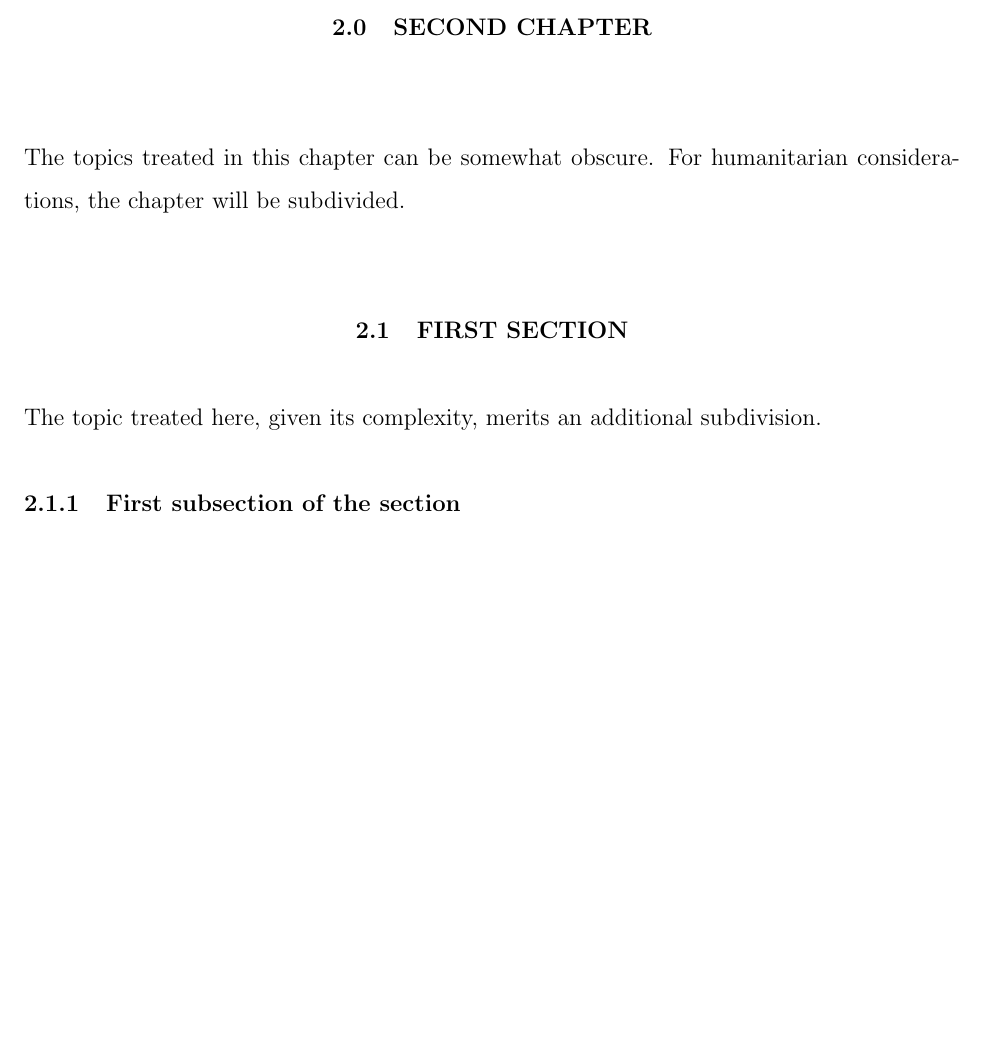
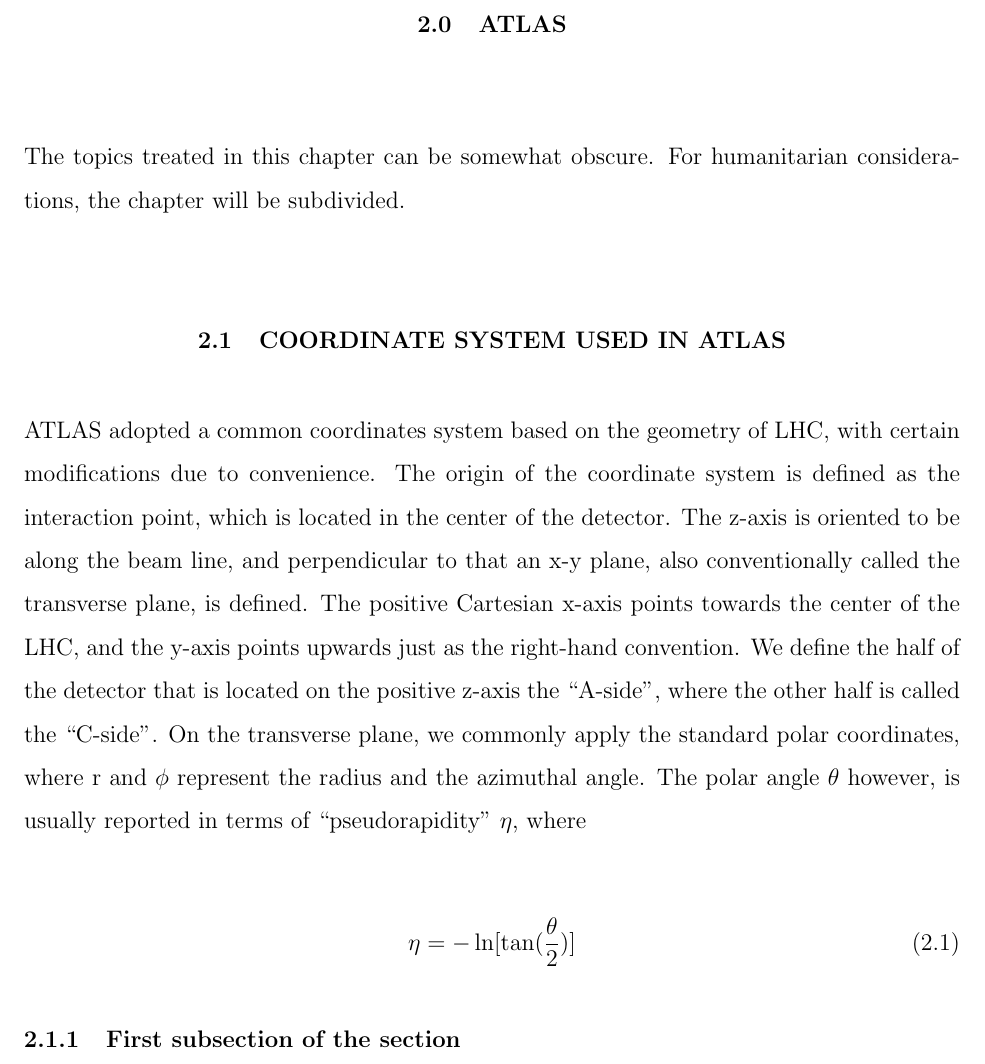
Before and after one commit to rub17/letsPhD, a LaTeX thesis (Thesis.tex): part of page 6 of 7 before the commit and part of page 6 of 8 after it, cut at the place of the change, the shorter picture padded with empty space. Compiled offline with pdfLaTeX.

Commit message:
Starting the ATLAS Geometry section

```diff
--- a/Thesis.tex
+++ b/Thesis.tex
@@ -72,10 +72,14 @@ This document is a sample file for the creation of ETD's at Pitt through \LaTeX.
 %                                   document.
 We begin by saying that we do not really have much to say, but for the sake of clarity we divide our topic in chapters.
 
-\chapter{Second chapter}
+\chapter{ATLAS}
 The topics treated in this chapter can be somewhat obscure. For humanitarian considerations, the chapter will be subdivided.
-\section{FIRST SECTION}%            Remember to capitalize the sections (otherwise, the bookmark will be lowercase)
-The topic treated here, given its complexity, merits an additional subdivision.
+\section{Coordinate System Used in ATLAS}%            Remember to capitalize the sections (otherwise, the bookmark will be lowercase)
+ATLAS adopted a common coordinates system based on the geometry of LHC, with certain modifications due to convenience. The origin of the coordinate system is defined as the interaction point, which is located in the center of the detector. The z-axis is oriented to be along the beam line, and perpendicular to that an x-y plane, also conventionally called the transverse plane, is defined. The positive Cartesian x-axis points towards the center of the LHC, and the y-axis points upwards just as the right-hand convention. We define the half of the detector that is located on the positive z-axis the ``A-side", where the other half is called the ``C-side". On the transverse plane, we commonly apply the standard polar coordinates, where r and $\phi$ represent the radius and the azimuthal angle. The polar angle $\theta$ however, is usually reported in terms of ``pseudorapidity" $\eta$, where
+\begin{equation}
+\eta = -\ln[\tan(\frac{\theta}{2})]
+\end{equation}
+
 \subsection{First subsection of the section}
 This is well-known topic, and we shall discuss it no more.
 \subsection{Second subsection of the section}
```
Also changed, not shown: Thesis.pdf, 5 other files.
